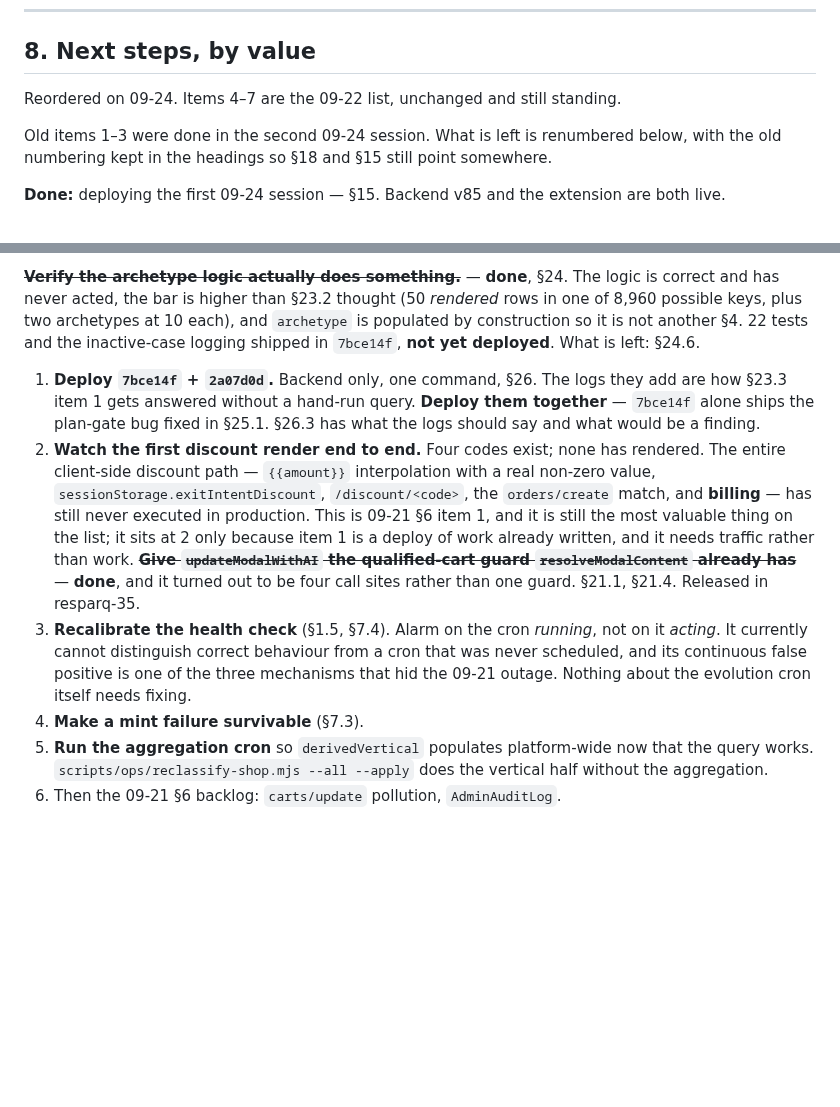
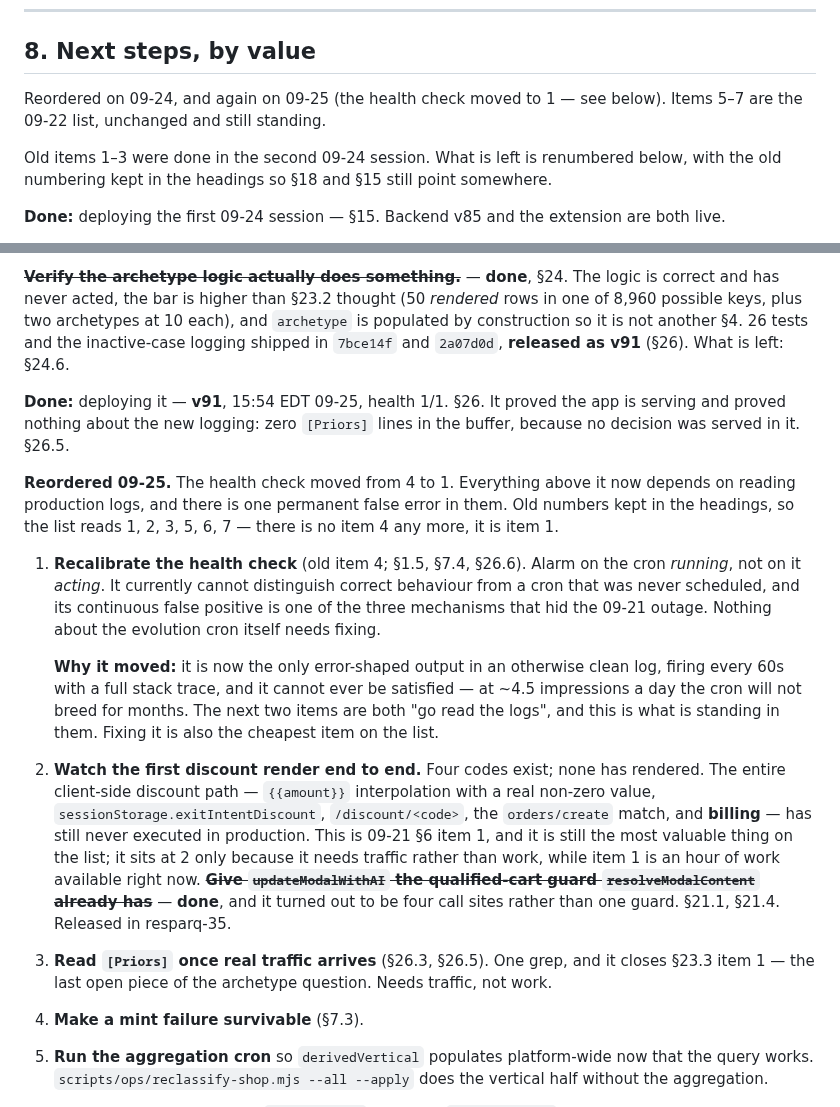
Before and after one commit to tjmajewski/exit-intent-offer-v2, a Markdown page: HANDOFF-2026-09-24.md, 2 parts joined by grey strips. GitHub-like rendering; blank space fills up the shorter version.

Commit message:
Move the health check to the top of the list
It is the only error-shaped line in an otherwise clean log, it cannot be
satisfied at this traffic level, and the next two items are both go-read-the-logs.

Co-Authored-By: Claude Opus 5 <noreply@anthropic.com>

```diff
--- a/HANDOFF-2026-09-24.md
+++ b/HANDOFF-2026-09-24.md
@@ -498,7 +498,8 @@ The helper functions behind the columns are covered; the component is not.
 
 ## 8. Next steps, by value
 
-Reordered on 09-24. Items 4–7 are the 09-22 list, unchanged and still standing.
+Reordered on 09-24, and again on 09-25 (the health check moved to 1 — see
+below). Items 5–7 are the 09-22 list, unchanged and still standing.
 
 Old items 1–3 were done in the second 09-24 session. What is left is renumbered
 below, with the old numbering kept in the headings so §18 and §15 still point
@@ -536,28 +537,42 @@ extension resparq-35. §22.
    The logic is correct and has never acted, the bar is higher than §23.2
    thought (50 *rendered* rows in one of 8,960 possible keys, plus two
    archetypes at 10 each), and `archetype` is populated by construction so it is
-   not another §4. 22 tests and the inactive-case logging shipped in `7bce14f`,
-   **not yet deployed**. What is left: §24.6.
-
-1. **Deploy `7bce14f` + `2a07d0d`.** Backend only, one command, §26. The logs
-   they add are how §23.3 item 1 gets answered without a hand-run query.
-   **Deploy them together** — `7bce14f` alone ships the plan-gate bug fixed in
-   §25.1. §26.3 has what the logs should say and what would be a finding.
+   not another §4. 26 tests and the inactive-case logging shipped in `7bce14f`
+   and `2a07d0d`, **released as v91** (§26). What is left: §24.6.
+
+**Done:** deploying it — **v91**, 15:54 EDT 09-25, health 1/1. §26. It proved
+the app is serving and proved nothing about the new logging: zero `[Priors]`
+lines in the buffer, because no decision was served in it. §26.5.
+
+**Reordered 09-25.** The health check moved from 4 to 1. Everything above it now
+depends on reading production logs, and there is one permanent false error in
+them. Old numbers kept in the headings, so the list reads 1, 2, 3, 5, 6, 7 —
+there is no item 4 any more, it is item 1.
+
+1. **Recalibrate the health check** (old item 4; §1.5, §7.4, §26.6). Alarm on
+   the cron *running*, not on it *acting*. It currently cannot distinguish
+   correct behaviour from a cron that was never scheduled, and its continuous
+   false positive is one of the three mechanisms that hid the 09-21 outage.
+   Nothing about the evolution cron itself needs fixing.
+
+   **Why it moved:** it is now the only error-shaped output in an otherwise
+   clean log, firing every 60s with a full stack trace, and it cannot ever be
+   satisfied — at ~4.5 impressions a day the cron will not breed for months. The
+   next two items are both "go read the logs", and this is what is standing in
+   them. Fixing it is also the cheapest item on the list.
 2. **Watch the first discount render end to end.** Four codes exist; none has
    rendered. The entire client-side discount path — `{{amount}}` interpolation
    with a real non-zero value, `sessionStorage.exitIntentDiscount`,
    `/discount/<code>`, the `orders/create` match, and **billing** — has still
    never executed in production. This is 09-21 §6 item 1, and it is still the
-   most valuable thing on the list; it sits at 2 only because item 1 is a deploy
-   of work already written, and it needs traffic rather than work.
+   most valuable thing on the list; it sits at 2 only because it needs traffic
+   rather than work, while item 1 is an hour of work available right now.
    ~~**Give `updateModalWithAI` the qualified-cart guard `resolveModalContent`
    already has**~~ — **done**, and it turned out to be four call sites rather
    than one guard. §21.1, §21.4. Released in resparq-35.
-4. **Recalibrate the health check** (§1.5, §7.4). Alarm on the cron *running*,
-   not on it *acting*. It currently cannot distinguish correct behaviour from a
-   cron that was never scheduled, and its continuous false positive is one of
-   the three mechanisms that hid the 09-21 outage. Nothing about the evolution
-   cron itself needs fixing.
+3. **Read `[Priors]` once real traffic arrives** (§26.3, §26.5). One grep, and
+   it closes §23.3 item 1 — the last open piece of the archetype question. Needs
+   traffic, not work.
 5. **Make a mint failure survivable** (§7.3).
 6. **Run the aggregation cron** so `derivedVertical` populates platform-wide now
    that the query works. `scripts/ops/reclassify-shop.mjs --all --apply` does
```
